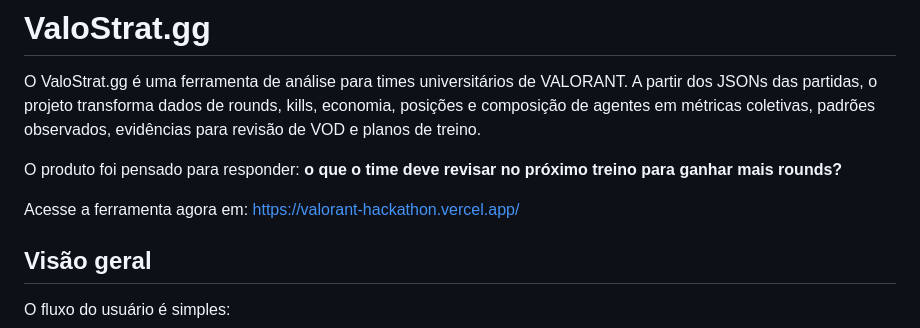
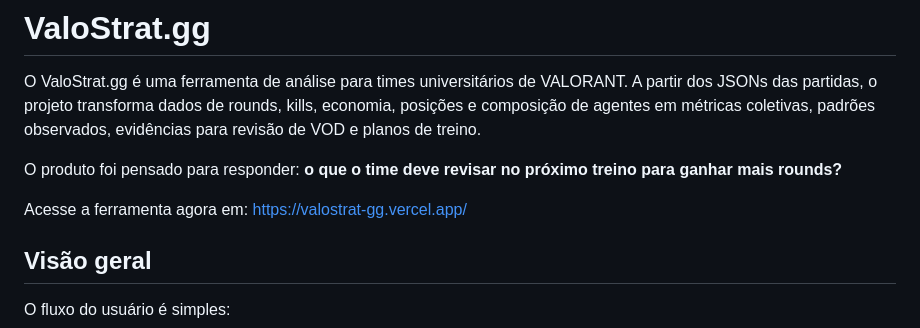
Before and after one commit to DelgadoPedro/valorant-hackathon, a Markdown page: README.md, the part around the change. Rendered like a GitHub page.

Commit message:
Fix link to ValoStrat.gg tool
Updated the link to the ValoStrat.gg tool in the README.

```diff
--- a/README.md
+++ b/README.md
@@ -4,7 +4,7 @@ O ValoStrat.gg é uma ferramenta de análise para times universitários de VALOR
 
 O produto foi pensado para responder: **o que o time deve revisar no próximo treino para ganhar mais rounds?**
 
-Acesse a ferramenta agora em: [https://valorant-hackathon.vercel.app/](https://valorant-hackathon.vercel.app/)
+Acesse a ferramenta agora em: [https://valostrat-gg.vercel.app/](https://valostrat-gg.vercel.app/)
 
 ## Visão geral
 
```
